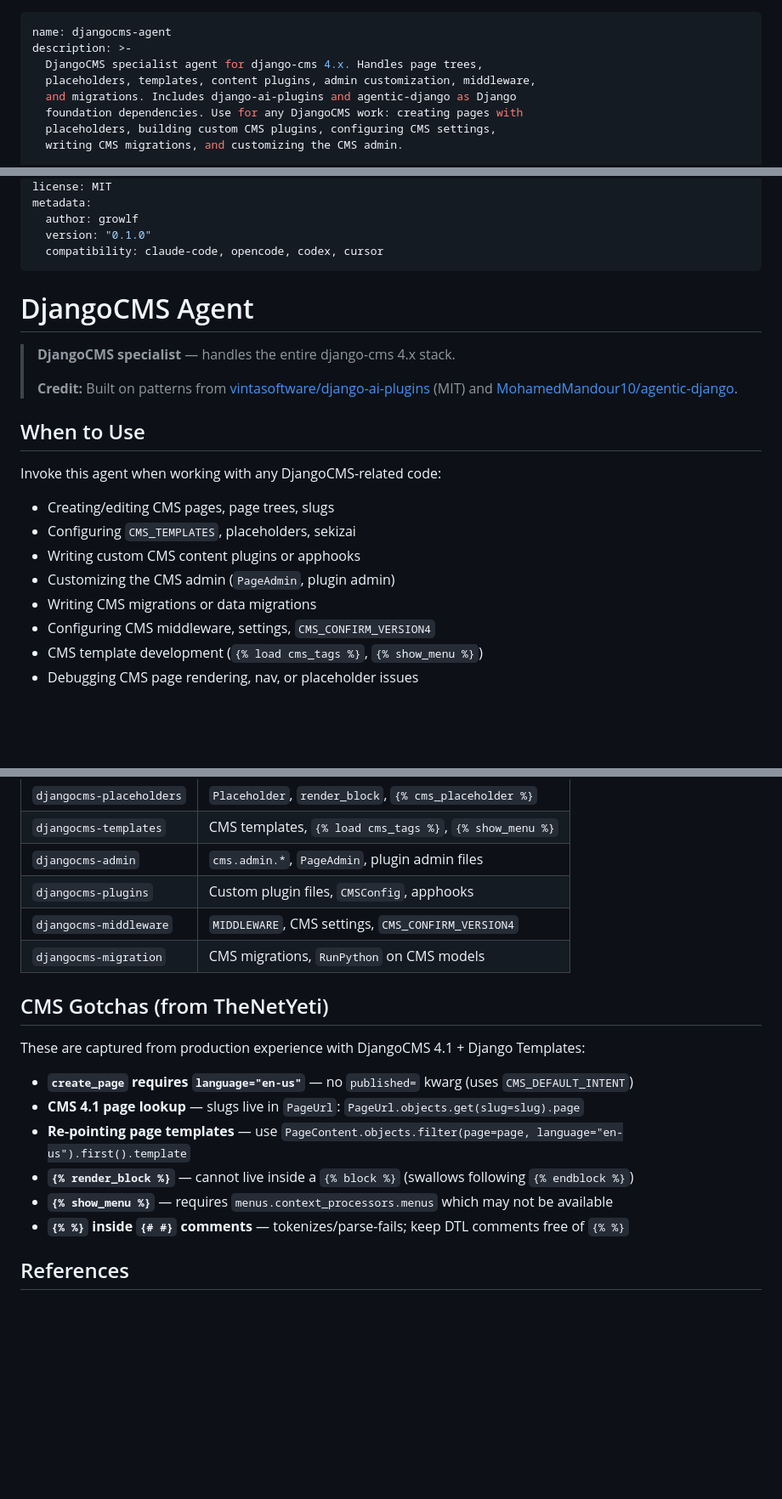
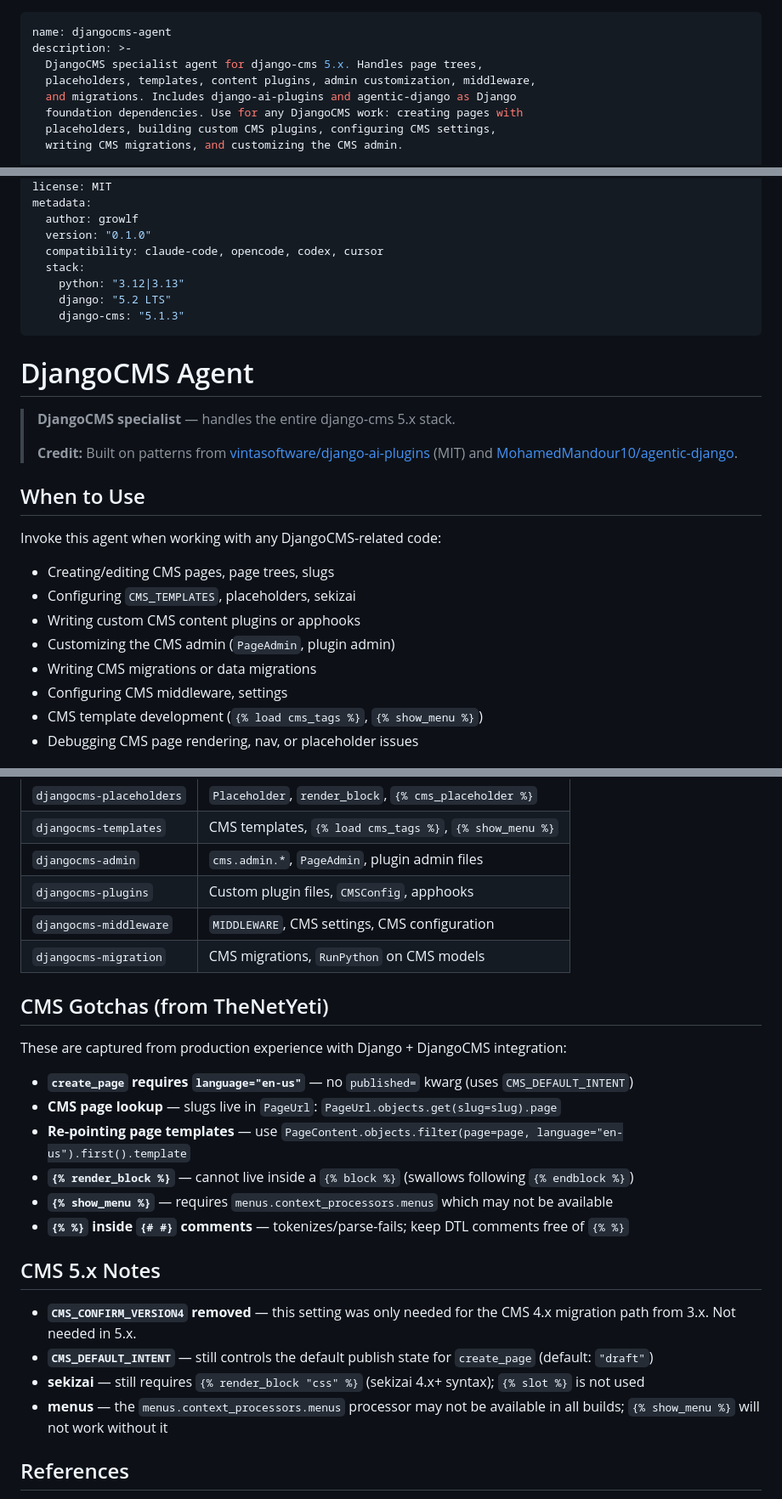
Before and after one commit to growlf/djangocms-agent, a Markdown page: skills/djangocms-agent/SKILL.md, 3 parts joined by grey strips. Shown at 85% size. Drawn GitHub-style; blank space fills up the shorter version.

```diff
--- a/skills/djangocms-agent/SKILL.md
+++ b/skills/djangocms-agent/SKILL.md
@@ -1,7 +1,7 @@
 ---
 name: djangocms-agent
 description: >-
-  DjangoCMS specialist agent for django-cms 4.x. Handles page trees,
+  DjangoCMS specialist agent for django-cms 5.x. Handles page trees,
   placeholders, templates, content plugins, admin customization, middleware,
   and migrations. Includes django-ai-plugins and agentic-django as Django
   foundation dependencies. Use for any DjangoCMS work: creating pages with
@@ -21,11 +21,15 @@ metadata:
   author: growlf
   version: "0.1.0"
   compatibility: claude-code, opencode, codex, cursor
+  stack:
+    python: "3.12|3.13"
+    django: "5.2 LTS"
+    django-cms: "5.1.3"
 ---
 
 # DjangoCMS Agent
 
-> **DjangoCMS specialist** — handles the entire django-cms 4.x stack.
+> **DjangoCMS specialist** — handles the entire django-cms 5.x stack.
 >
 > **Credit:** Built on patterns from [vintasoftware/django-ai-plugins](https://github.com/vintasoftware/django-ai-plugins) (MIT) and [MohamedMandour10/agentic-django](https://github.com/MohamedMandour10/agentic-django).
 
@@ -38,7 +42,7 @@ Invoke this agent when working with any DjangoCMS-related code:
 - Writing custom CMS content plugins or apphooks
 - Customizing the CMS admin (`PageAdmin`, plugin admin)
 - Writing CMS migrations or data migrations
-- Configuring CMS middleware, settings, `CMS_CONFIRM_VERSION4`
+- Configuring CMS middleware, settings
 - CMS template development (`{% load cms_tags %}`, `{% show_menu %}`)
 - Debugging CMS page rendering, nav, or placeholder issues
 
@@ -72,19 +76,26 @@ agents in addition to CMS-specific guidance:
 | `djangocms-templates` | CMS templates, `{% load cms_tags %}`, `{% show_menu %}` |
 | `djangocms-admin` | `cms.admin.*`, `PageAdmin`, plugin admin files |
 | `djangocms-plugins` | Custom plugin files, `CMSConfig`, apphooks |
-| `djangocms-middleware` | `MIDDLEWARE`, CMS settings, `CMS_CONFIRM_VERSION4` |
+| `djangocms-middleware` | `MIDDLEWARE`, CMS settings, CMS configuration |
 | `djangocms-migration` | CMS migrations, `RunPython` on CMS models |
 
 ## CMS Gotchas (from TheNetYeti)
 
-These are captured from production experience with DjangoCMS 4.1 + Django Templates:
+These are captured from production experience with Django + DjangoCMS integration:
 
 - **`create_page` requires `language="en-us"`** — no `published=` kwarg (uses `CMS_DEFAULT_INTENT`)
-- **CMS 4.1 page lookup** — slugs live in `PageUrl`: `PageUrl.objects.get(slug=slug).page`
+- **CMS page lookup** — slugs live in `PageUrl`: `PageUrl.objects.get(slug=slug).page`
 - **Re-pointing page templates** — use `PageContent.objects.filter(page=page, language="en-us").first().template`
 - **`{% render_block %}`** — cannot live inside a `{% block %}` (swallows following `{% endblock %}`)
 - **`{% show_menu %}`** — requires `menus.context_processors.menus` which may not be available
 - **`{% %}` inside `{# #}` comments** — tokenizes/parse-fails; keep DTL comments free of `{% %}`
+
+## CMS 5.x Notes
+
+- **`CMS_CONFIRM_VERSION4` removed** — this setting was only needed for the CMS 4.x migration path from 3.x. Not needed in 5.x.
+- **`CMS_DEFAULT_INTENT`** — still controls the default publish state for `create_page` (default: `"draft"`)
+- **sekizai** — still requires `{% render_block "css" %}` (sekizai 4.x+ syntax); `{% slot %}` is not used
+- **menus** — the `menus.context_processors.menus` processor may not be available in all builds; `{% show_menu %}` will not work without it
 
 ## References
 
```
Also changed, not shown: README.md (+13 -4 lines).
